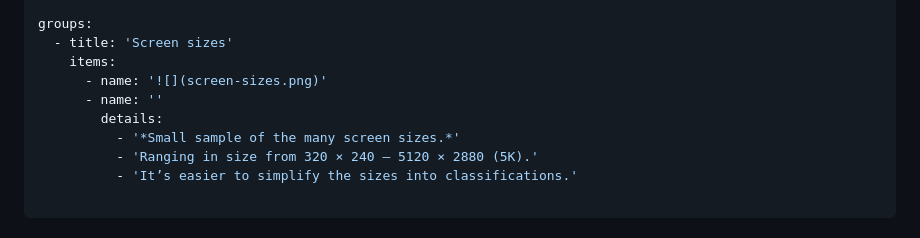
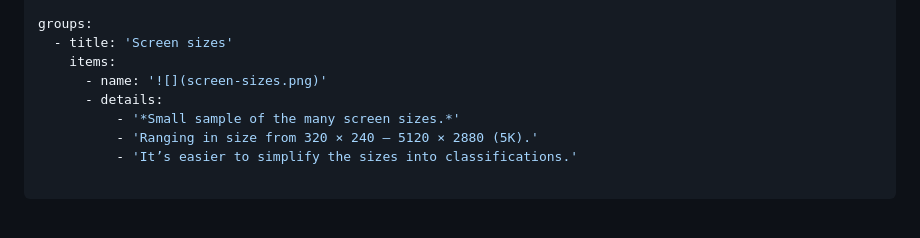
Before and after one commit to learn-the-web/topics, a Markdown page: screen-sizes-cheat-sheet/index.md, the part around the change. Rendered like a GitHub page.

Commit message:
Test layout fixes.

```diff
--- a/screen-sizes-cheat-sheet/index.md
+++ b/screen-sizes-cheat-sheet/index.md
@@ -6,8 +6,7 @@ groups:
   - title: 'Screen sizes'
     items:
       - name: '![](screen-sizes.png)'
-      - name: ''
-        details:
+      - details:
           - '*Small sample of the many screen sizes.*'
           - 'Ranging in size from 320 × 240 – 5120 × 2880 (5K).'
           - 'It’s easier to simplify the sizes into classifications.'
```
Also changed, not shown: screen-sizes-cheat-sheet/screen-sizes.png.
